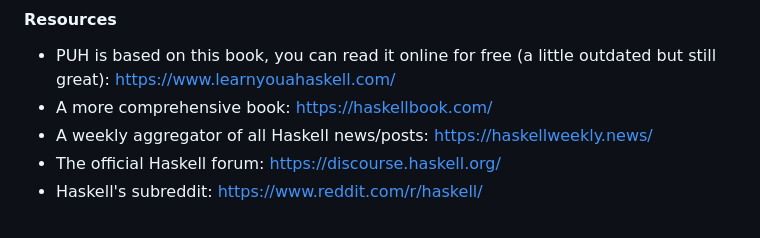
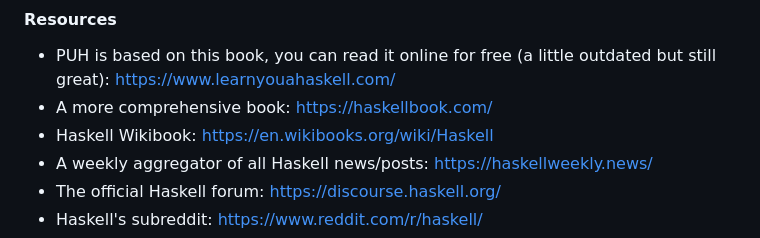
Before and after one commit to FER-PUH/lectures, a Markdown page: 15/next-steps.md, the part around the change. GitHub-like rendering.

```diff
--- a/15/next-steps.md
+++ b/15/next-steps.md
@@ -29,6 +29,7 @@ Haskell, how they named it, etc.): https://www.youtube.com/watch?v=LnX3B9oaKzw
 - PUH is based on this book, you can read it online for free (a little outdated but still great):
 https://www.learnyouahaskell.com/
 - A more comprehensive book: https://haskellbook.com/
+- Haskell Wikibook: https://en.wikibooks.org/wiki/Haskell
 - A weekly aggregator of all Haskell news/posts: https://haskellweekly.news/
 - The official Haskell forum: https://discourse.haskell.org/
 - Haskell's subreddit: https://www.reddit.com/r/haskell/
```
